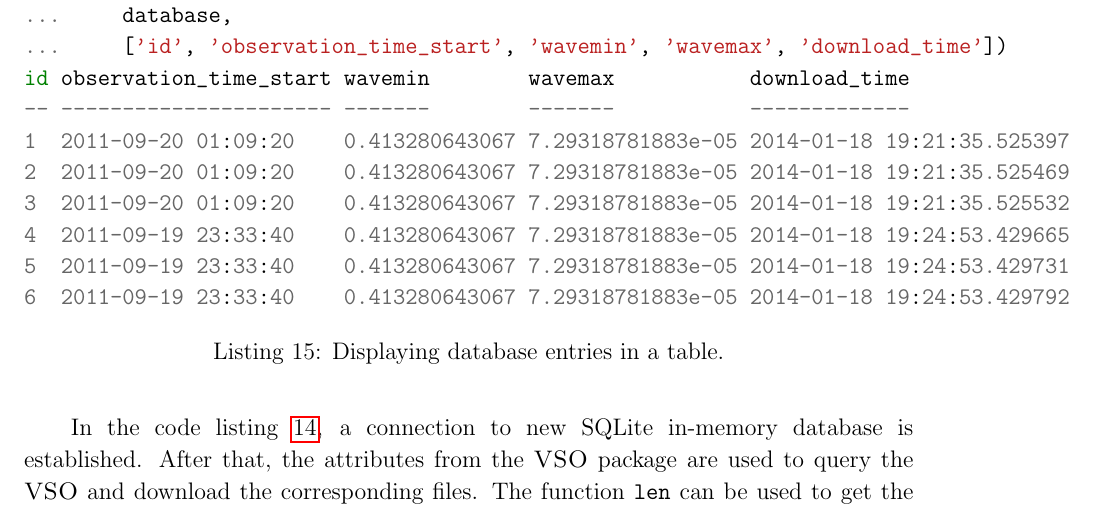
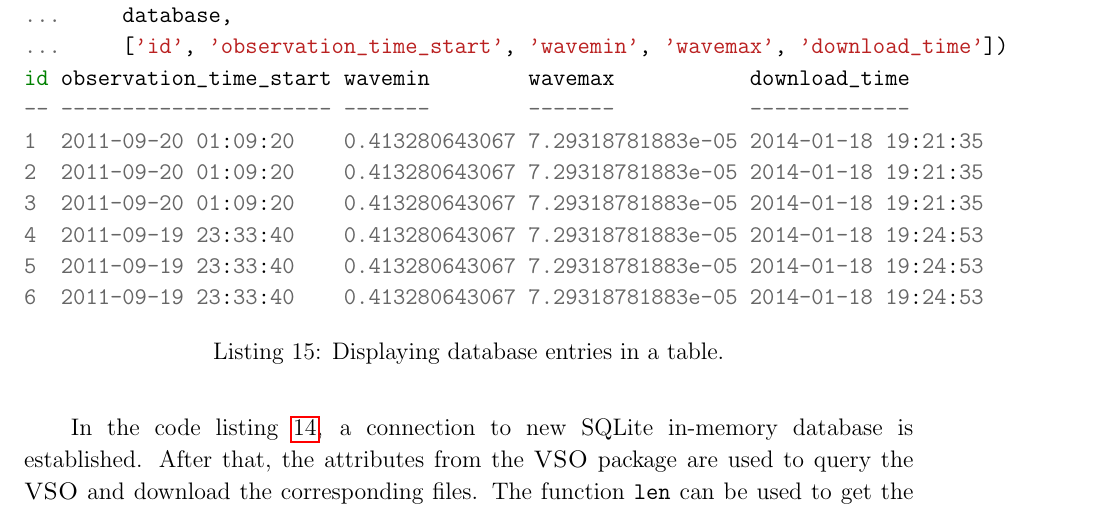
Before and after one commit to sunpy/sunpy-0.4-paper, a LaTeX paper (Sunpy_paper_0.4.tex, which reads 3-5-Database.tex): part of page 16 of 20, cut so that both start at the same text. Compiled offline with pdfLaTeX.

Commit message:
removed microseconds from output

```diff
--- a/3-5-Database.tex
+++ b/3-5-Database.tex
@@ -67,12 +67,12 @@ attributes of the respective database entries.
 ...     ['id', 'observation_time_start', 'wavemin', 'wavemax', 'download_time'])
 id observation_time_start wavemin        wavemax           download_time
 -- ---------------------- -------        -------           -------------
-1  2011-09-20 01:09:20    0.413280643067 7.29318781883e-05 2014-01-18 19:21:35.525397
-2  2011-09-20 01:09:20    0.413280643067 7.29318781883e-05 2014-01-18 19:21:35.525469
-3  2011-09-20 01:09:20    0.413280643067 7.29318781883e-05 2014-01-18 19:21:35.525532
-4  2011-09-19 23:33:40    0.413280643067 7.29318781883e-05 2014-01-18 19:24:53.429665
-5  2011-09-19 23:33:40    0.413280643067 7.29318781883e-05 2014-01-18 19:24:53.429731
-6  2011-09-19 23:33:40    0.413280643067 7.29318781883e-05 2014-01-18 19:24:53.429792
+1  2011-09-20 01:09:20    0.413280643067 7.29318781883e-05 2014-01-18 19:21:35
+2  2011-09-20 01:09:20    0.413280643067 7.29318781883e-05 2014-01-18 19:21:35
+3  2011-09-20 01:09:20    0.413280643067 7.29318781883e-05 2014-01-18 19:21:35
+4  2011-09-19 23:33:40    0.413280643067 7.29318781883e-05 2014-01-18 19:24:53
+5  2011-09-19 23:33:40    0.413280643067 7.29318781883e-05 2014-01-18 19:24:53
+6  2011-09-19 23:33:40    0.413280643067 7.29318781883e-05 2014-01-18 19:24:53
 \end{minted}
 \caption{Displaying database entries in a table.}
 \label{code:db_2}
```
